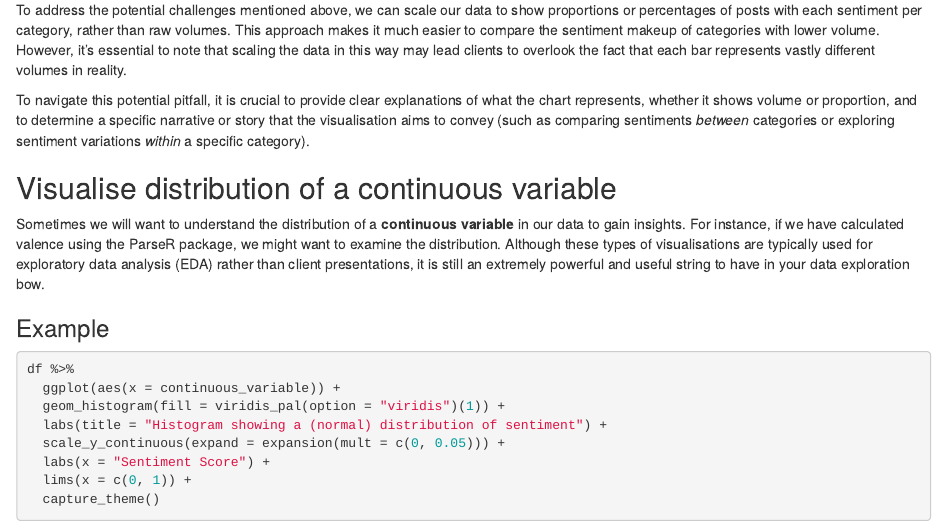
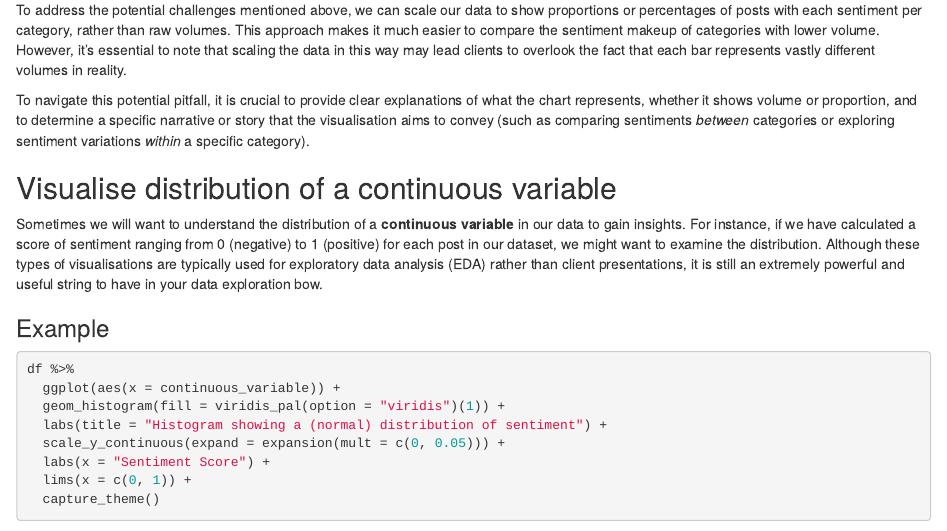
Before and after one commit to jamiehshare/capture_cookbook, an R Markdown document (docs/index.Rmd): the page in a window 1100 px wide, from 8870 px down. Rendered offline with R 4.5, knitr and Pandoc, with nearby package versions; drawn as R Markdown's standard HTML page in place of the format the file asks for; code that draws random numbers runs with fixed seeds of ours; some code elsewhere in the file could not run offline.

Commit message:
Update index.Rmd

```diff
--- a/docs/index.Rmd
+++ b/docs/index.Rmd
@@ -703,7 +703,7 @@ To navigate this potential pitfall, it is crucial to provide clear explanations
 
 ## Visualise distribution of a continuous variable
 
-Sometimes we will want to understand the distribution of a **continuous variable** in our data to gain insights. For instance, if we have calculated valence using the ParseR package, we might want to examine the distribution. Although these types of visualisations are typically used for exploratory data analysis (EDA) rather than client presentations, it is still an extremely powerful and useful string to have in your data exploration bow.
+Sometimes we will want to understand the distribution of a **continuous variable** in our data to gain insights. For instance, if we have calculated a score of sentiment ranging from 0 (negative) to 1 (positive) for each post in our dataset, we might want to examine the distribution. Although these types of visualisations are typically used for exploratory data analysis (EDA) rather than client presentations, it is still an extremely powerful and useful string to have in your data exploration bow.
 
 ### Example
 
```
